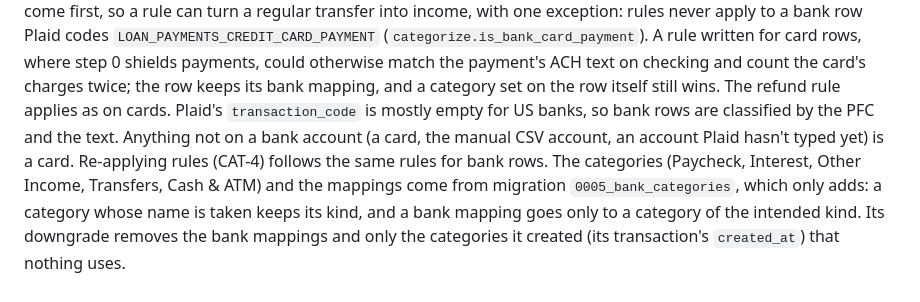
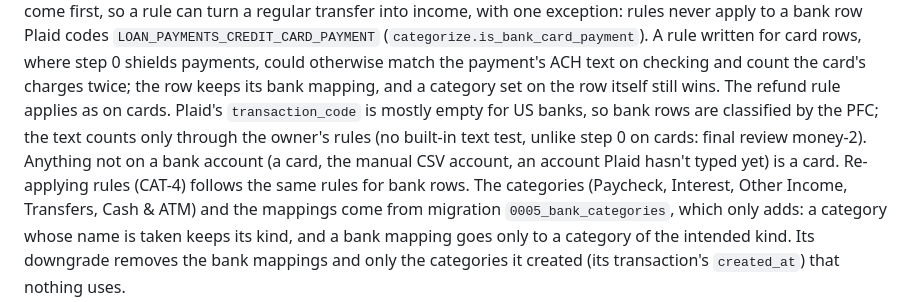
Before and after one commit to andrearaujokerry/budgetapp, a Markdown page: docs/ARCHITECTURE.md, the part around the change. Rendered like a GitHub page.

Commit message:
Fix money-2: ARCHITECTURE says bank rows are classified by the PFC alone
§6 said that bank rows "are classified by the PFC and the text", but no
built-in test reads a bank row's text (step 0's payment text is for
cards only); the text counts only through the owner's rules. Said so,
next to the money-2 note on the card payment from checking. Docs only.

Co-Authored-By: Claude Opus 5.5 <noreply@anthropic.com>

```diff
--- a/docs/ARCHITECTURE.md
+++ b/docs/ARCHITECTURE.md
@@ -623,8 +623,10 @@ exception: rules never apply to a bank row Plaid codes
 rows, where step 0 shields payments, could otherwise match the payment's ACH text on checking and
 count the card's charges twice; the row keeps its bank mapping, and a category set on the row
 itself still wins. The refund rule applies as on cards. Plaid's `transaction_code` is mostly
-empty for US banks, so bank rows are classified by the PFC and the text. Anything not on a bank
-account (a card, the manual CSV account, an account Plaid hasn't typed yet) is a card.
+empty for US banks, so bank rows are classified by the PFC; the text counts only through the
+owner's rules (no built-in text test, unlike step 0 on cards: final review money-2). Anything
+not on a bank account (a card, the manual CSV account, an account Plaid hasn't typed yet) is a
+card.
 Re-applying rules (CAT-4) follows the same rules for bank rows. The categories (Paycheck,
 Interest, Other Income, Transfers, Cash & ATM) and the mappings come from migration
 `0005_bank_categories`, which only adds: a category whose name is taken keeps its kind, and a
```
